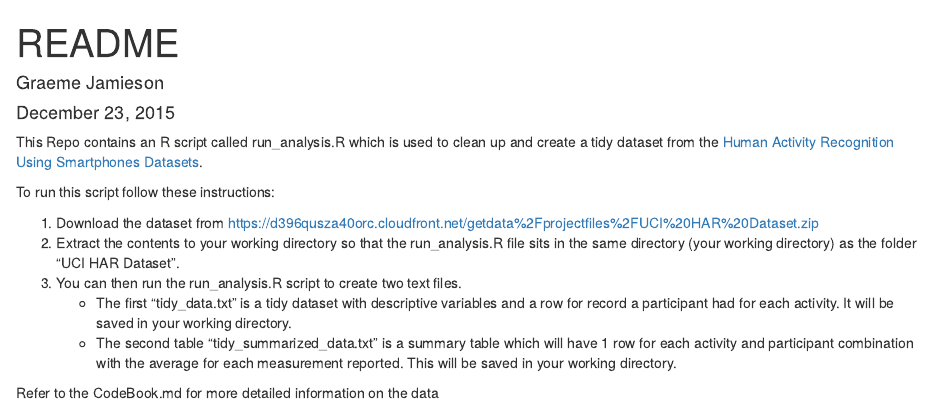
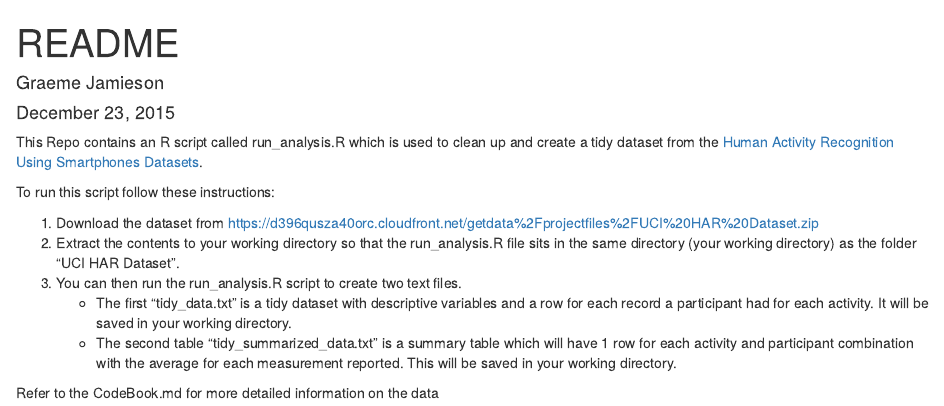
Before and after one commit to graeme-j/GettingAndCleaningData-Project, an R Markdown document (README.Rmd): the page in a window 1100 px wide, from its top. Rendered offline with R 4.5, knitr and Pandoc, with nearby package versions.

Commit message:
wording correction

```diff
--- a/README.Rmd
+++ b/README.Rmd
@@ -16,7 +16,7 @@ To run this script follow these instructions:
 1. Download the dataset from https://d396qusza40orc.cloudfront.net/getdata%2Fprojectfiles%2FUCI%20HAR%20Dataset.zip
 2. Extract the contents to your working directory so that the run_analysis.R file sits in the same directory (your working directory) as the folder "UCI HAR Dataset".
 3. You can then run the run_analysis.R script to create two text files.
-    + The first "tidy_data.txt" is a tidy dataset with descriptive variables and a row for record a participant had for each activity. It will be saved in your working directory.
+    + The first "tidy_data.txt" is a tidy dataset with descriptive variables and a row for each record a participant had for each activity. It will be saved in your working directory.
     + The second table "tidy_summarized_data.txt" is a summary table which will have 1 row for each activity and participant combination with the average for each measurement reported. This will be saved in your working directory.
 
 Refer to the CodeBook.md for more detailed information on the data
```
Also changed, not shown: README.html, README.md.
